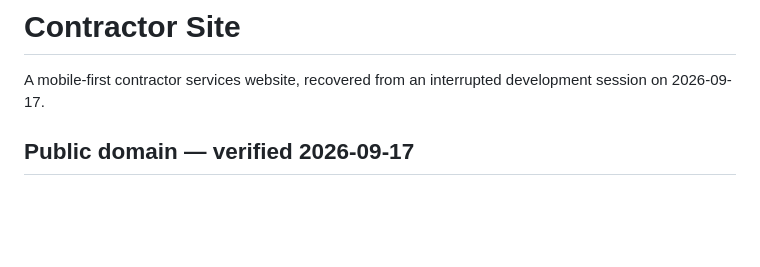
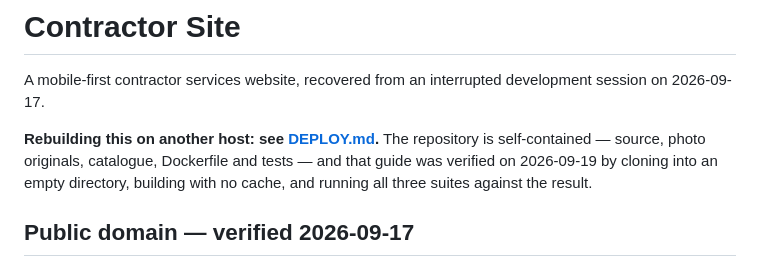
Before and after one commit to ivangetsitdone/website, a Markdown page: README.md, the part around the change. Rendered like a GitHub page; blank space fills up the shorter version.

```diff
--- a/README.md
+++ b/README.md
@@ -1,6 +1,8 @@
 # Contractor Site
 
 A mobile-first contractor services website, recovered from an interrupted development session on 2026-09-17.
+
+**Rebuilding this on another host: see [DEPLOY.md](DEPLOY.md).** The repository is self-contained — source, photo originals, catalogue, Dockerfile and tests — and that guide was verified on 2026-09-19 by cloning into an empty directory, building with no cache, and running all three suites against the result.
 
 ## Public domain — verified 2026-09-17
 
```
Also changed, not shown: DEPLOY.md (added, +115 -0 lines).
